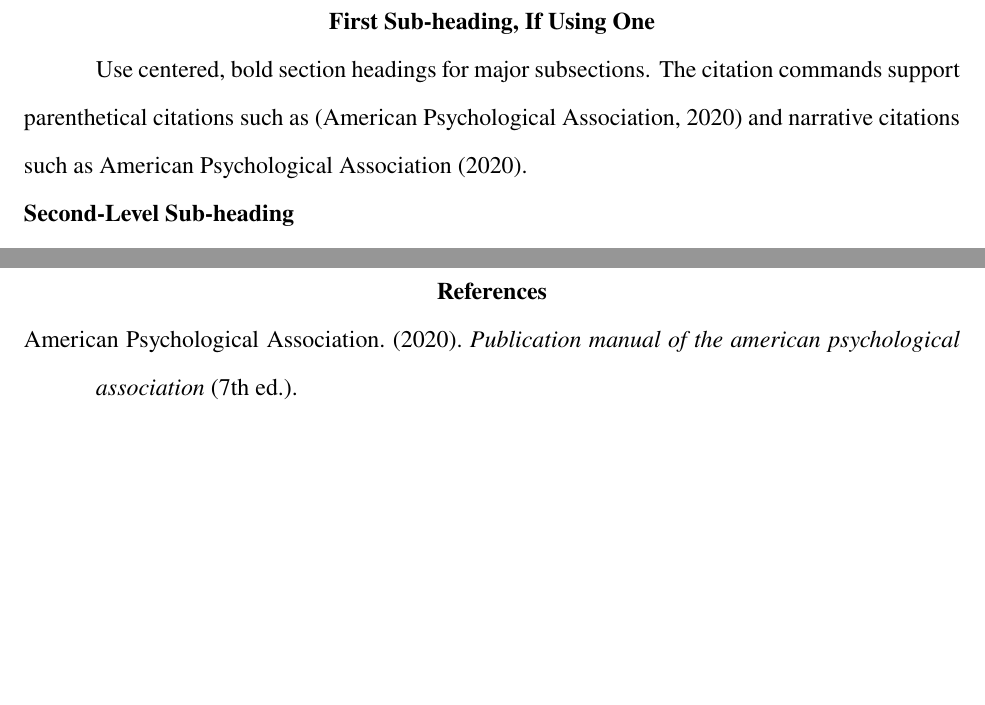
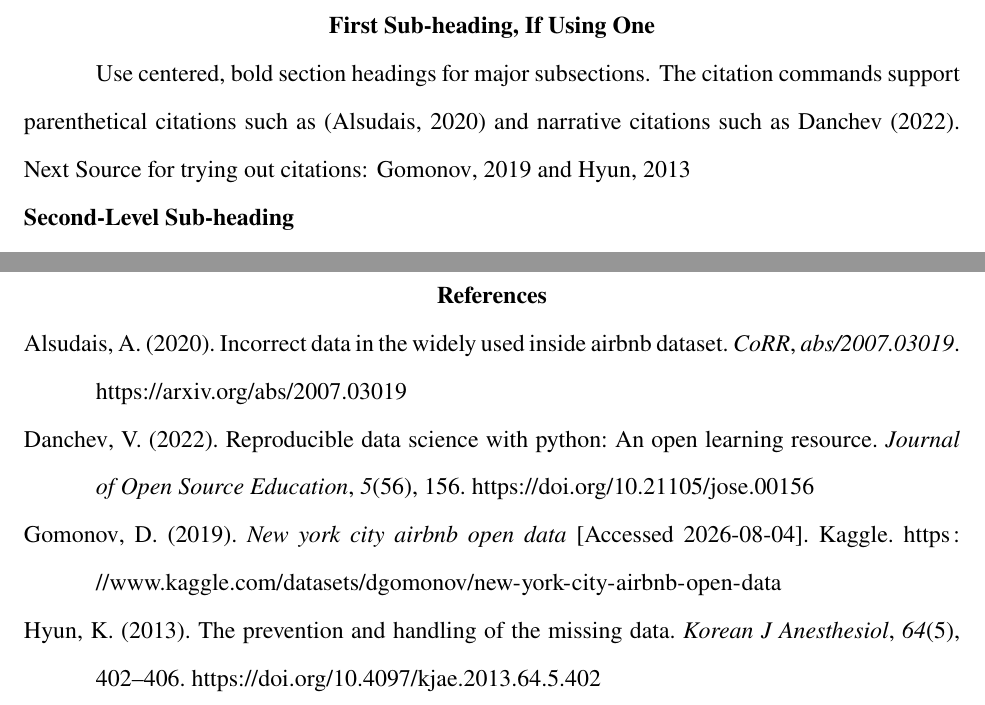
Before and after one commit to MariusJochheim/ai-programming-foundations-project, a LaTeX thesis (module_summary/main.tex, which reads module_summary/chapters/01-introduction.tex, module_summary/references.bib): two parts of pages 3 and 9 of 10, joined at a grey line, cut so that both start at the same text, the shorter picture padded with empty space. Compiled offline with pdfLaTeX.

Commit message:
docs: Update introduction section with new citation examples and add references for Airbnb dataset and related articles; include main PDF file.

```diff
--- a/module_summary/chapters/01-introduction.tex
+++ b/module_summary/chapters/01-introduction.tex
@@ -8,8 +8,9 @@
 \section{First Sub-heading, If Using One}
 
 Use centered, bold section headings for major subsections. The citation commands
-support parenthetical citations such as \parencite{americanpsychologicalassociation2020}
-and narrative citations such as \textcite{americanpsychologicalassociation2020}.
+support parenthetical citations such as \parencite{DBLP:journals/corr/abs-2007-03019}
+and narrative citations such as \textcite{Danchev2022}.
+Next Source for trying out citations: \cite{gomonov2019} and \cite{kang2013}
 
 \subsection{Second-Level Sub-heading}
 
--- a/module_summary/references.bib
+++ b/module_summary/references.bib
@@ -1,6 +1,8 @@
-@book{americanpsychologicalassociation2020,
-  author    = {{American Psychological Association}},
-  title     = {Publication Manual of the American Psychological Association},
-  edition   = {7},
-  year      = {2020},
-  publisher = {American Psychological Association}
+@article{DBLP:journals/corr/abs-2007-03019,
+  author       = {Abdulkareem Alsudais},
+  title        = {Incorrect Data in the Widely Used Inside Airbnb Dataset},
+  journal      = {CoRR},
+  volume       = {abs/2007.03019},
+  year         = {2020},
+  url          = {https://arxiv.org/abs/2007.03019},
+  eprinttype   = {arXiv},
@@ -17,0 +17,16 @@
+  title = {Reproducible Data Science with Python: An Open Learning Resource},
+  doi = {10.21105/jose.00156},
+  url = {https://doi.org/10.21105/jose.00156},
+  year = {2022},
+  publisher = {The Open Journal},
+  volume = {5},
+  number = {56},
+  pages = {156},
+  journal = {Journal of Open Source Education} }
+
+@dataset{gomonov2019,
+  author    = {Gomonov, Dgomonov},
+  title     = {New York City Airbnb Open Data},
+  year      = {2019},
+  publisher = {Kaggle},
+  url       = {https://www.kaggle.com/datasets/dgomonov/new-york-city-airbnb-open-data},
@@ -18,0 +38,10 @@
+  title = {The prevention and handling of the missing data},
+  journal = {Korean J Anesthesiol},
+  volume = {64},
+  number = {5},
+  pages = {402-406},
+  year = {2013},
+  doi = {10.4097/kjae.2013.64.5.402},
+  URL = {http://ekja.org/journal/view.php?number=7569},
+  eprint = {http://ekja.org/journal/view.php?number=7569}
+}
```
Also changed, not shown: module_summary/main.pdf (added), module_summary/references.bib (19 more changed lines).
